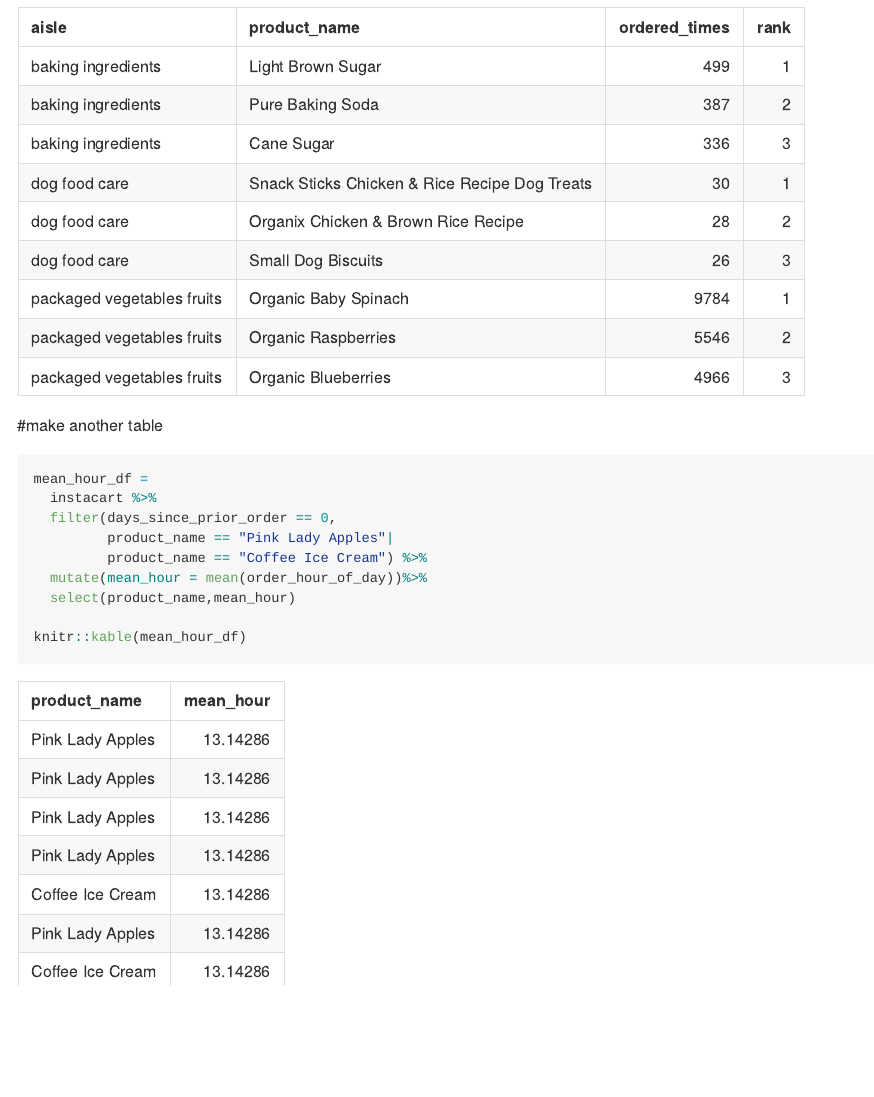
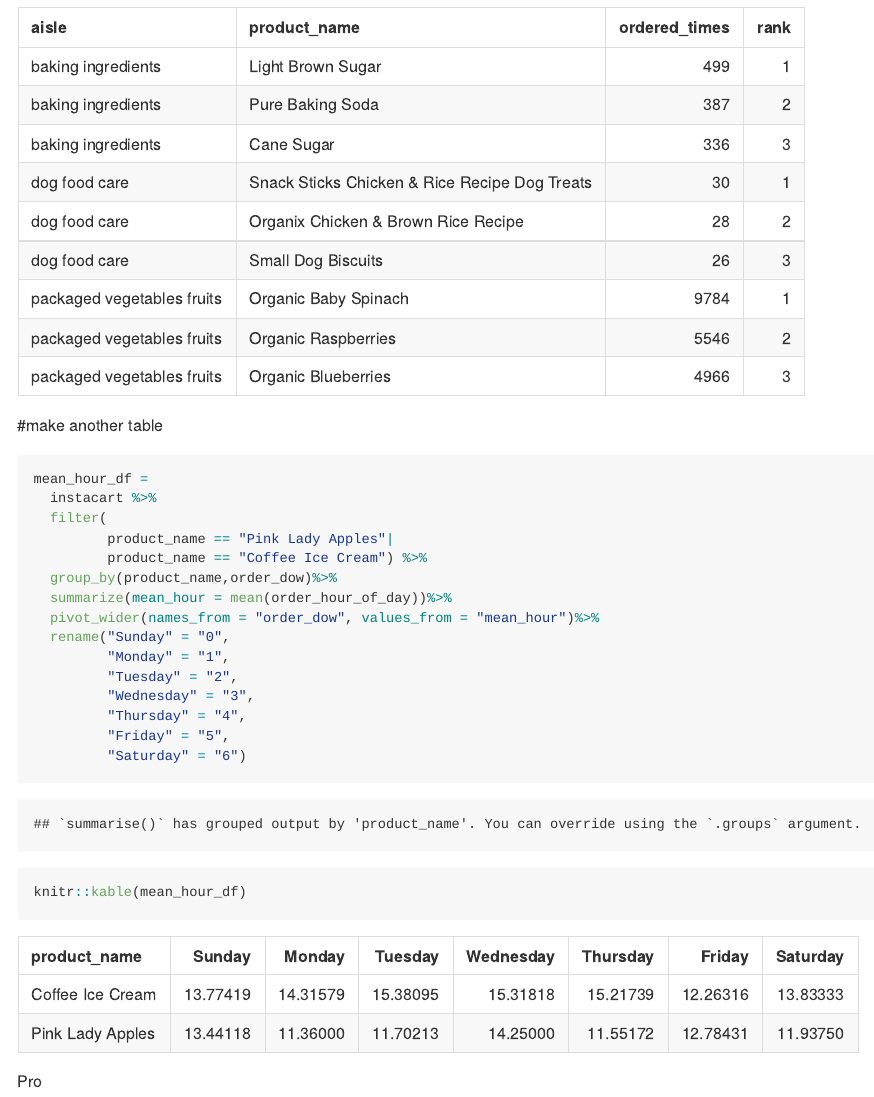
Before and after one commit to owenfjh8/p8105_hw3_jf3355, an R Markdown document (p8105_hw3_jf3355.Rmd): the page in a window 1100 px wide, from 2430 px down before the commit and from 2660 px down after it, so that both start at the same text. The pictures show the output file p8105_hw3_jf3355.md that the author committed with the source, drawn offline in the style of GitHub; long lines of code are wrapped.

Commit message:
Finish Problem 1

````diff
--- a/p8105_hw3_jf3355.Rmd
+++ b/p8105_hw3_jf3355.Rmd
@@ -89,11 +90,20 @@ knitr::kable(most_popular_item_df)
 ```{r}
 mean_hour_df =
   instacart %>%
-  filter(days_since_prior_order == 0,
+  filter(
          product_name == "Pink Lady Apples"|
          product_name == "Coffee Ice Cream") %>%
-  mutate(mean_hour = mean(order_hour_of_day))%>%
-  select(product_name,mean_hour)
+  group_by(product_name,order_dow)%>%
+  summarize(mean_hour = mean(order_hour_of_day))%>%
+  pivot_wider(names_from = "order_dow", values_from = "mean_hour")%>%
+  rename("Sunday" = "0",
+         "Monday" = "1",
+         "Tuesday" = "2",
+         "Wednesday" = "3",
+         "Thursday" = "4",
+         "Friday" = "5",
+         "Saturday" = "6")
 
 knitr::kable(mean_hour_df)
 ```
+Pro
````
Also changed, not shown: p8105_hw3_jf3355.md, p8105_hw3_jf3355.Rmd (1 more changed lines).
